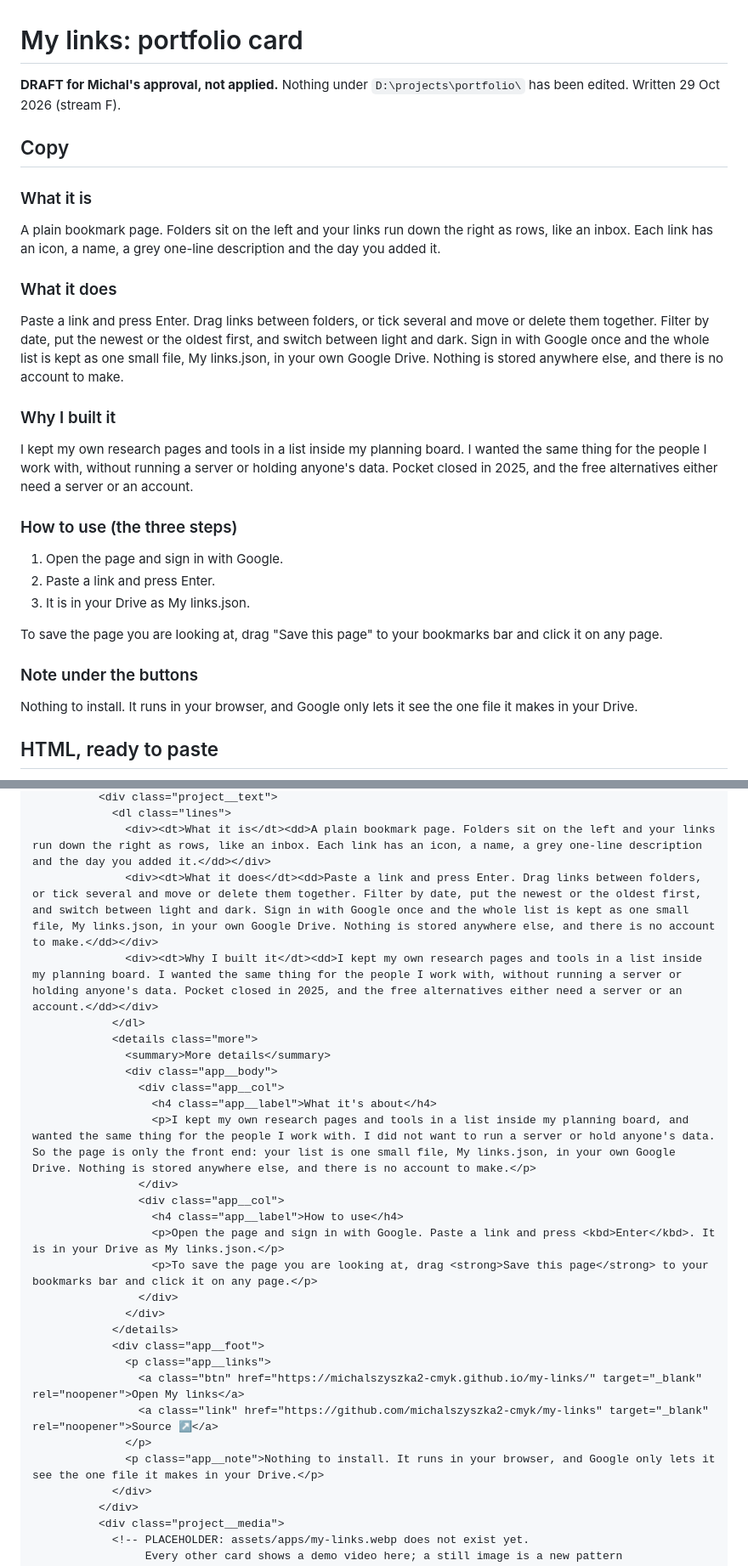
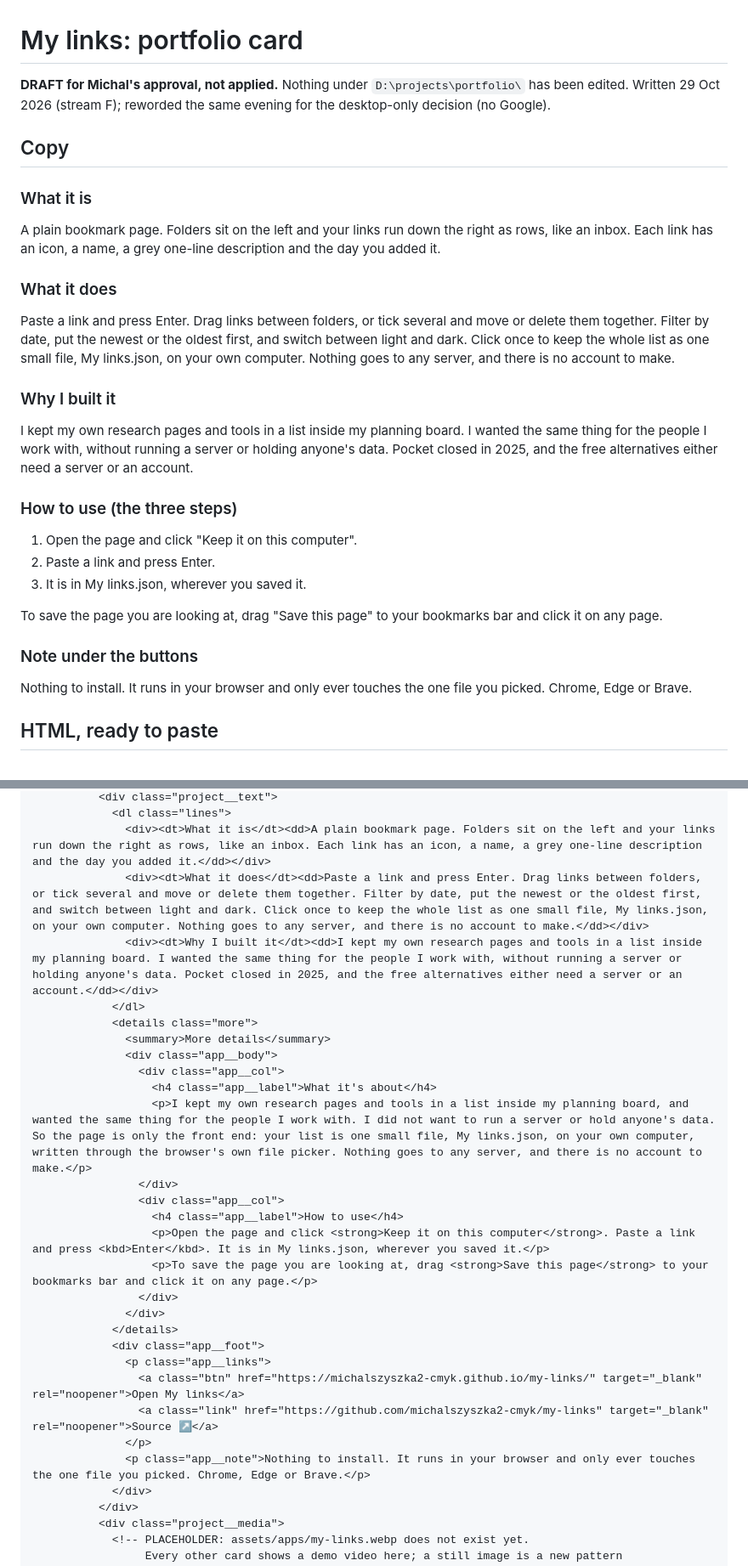
Before and after one commit to michalszyszka2-cmyk/my-links, a Markdown page: PORTFOLIO-DRAFT.md, 2 parts joined by grey strips. Shown at 85% size. Drawn GitHub-style.

```diff
--- a/PORTFOLIO-DRAFT.md
+++ b/PORTFOLIO-DRAFT.md
@@ -1,6 +1,6 @@
 # My links: portfolio card
 
-**DRAFT for Michal's approval, not applied.** Nothing under `D:\projects\portfolio\` has been edited. Written 29 Oct 2026 (stream F).
+**DRAFT for Michal's approval, not applied.** Nothing under `D:\projects\portfolio\` has been edited. Written 29 Oct 2026 (stream F); reworded the same evening for the desktop-only decision (no Google).
 
 ## Copy
 
@@ -10,7 +10,7 @@ A plain bookmark page. Folders sit on the left and your links run down the right
 
 ### What it does
 
-Paste a link and press Enter. Drag links between folders, or tick several and move or delete them together. Filter by date, put the newest or the oldest first, and switch between light and dark. Sign in with Google once and the whole list is kept as one small file, My links.json, in your own Google Drive. Nothing is stored anywhere else, and there is no account to make.
+Paste a link and press Enter. Drag links between folders, or tick several and move or delete them together. Filter by date, put the newest or the oldest first, and switch between light and dark. Click once to keep the whole list as one small file, My links.json, on your own computer. Nothing goes to any server, and there is no account to make.
 
 ### Why I built it
 
@@ -18,15 +18,15 @@ I kept my own research pages and tools in a list inside my planning board. I wan
 
 ### How to use (the three steps)
 
-1. Open the page and sign in with Google.
+1. Open the page and click "Keep it on this computer".
 2. Paste a link and press Enter.
-3. It is in your Drive as My links.json.
+3. It is in My links.json, wherever you saved it.
 
 To save the page you are looking at, drag "Save this page" to your bookmarks bar and click it on any page.
 
 ### Note under the buttons
 
-Nothing to install. It runs in your browser, and Google only lets it see the one file it makes in your Drive.
+Nothing to install. It runs in your browser and only ever touches the one file you picked. Chrome, Edge or Brave.
 
 ## HTML, ready to paste
 
@@ -43,7 +43,7 @@ Two things are open (see "Open questions" at the bottom): the Snip card has no s
           <div class="project__text">
             <dl class="lines">
               <div><dt>What it is</dt><dd>A plain bookmark page. Folders sit on the left and your links run down the right as rows, like an inbox. Each link has an icon, a name, a grey one-line description and the day you added it.</dd></div>
-              <div><dt>What it does</dt><dd>Paste a link and press Enter. Drag links between folders, or tick several and move or delete them together. Filter by date, put the newest or the oldest first, and switch between light and dark. Sign in with Google once and the whole list is kept as one small file, My links.json, in your own Google Drive. Nothing is stored anywhere else, and there is no account to make.</dd></div>
+              <div><dt>What it does</dt><dd>Paste a link and press Enter. Drag links between folders, or tick several and move or delete them together. Filter by date, put the newest or the oldest first, and switch between light and dark. Click once to keep the whole list as one small file, My links.json, on your own computer. Nothing goes to any server, and there is no account to make.</dd></div>
               <div><dt>Why I built it</dt><dd>I kept my own research pages and tools in a list inside my planning board. I wanted the same thing for the people I work with, without running a server or holding anyone's data. Pocket closed in 2025, and the free alternatives either need a server or an account.</dd></div>
             </dl>
             <details class="more">
@@ -51,11 +51,11 @@ Two things are open (see "Open questions" at the bottom): the Snip card has no s
               <div class="app__body">
                 <div class="app__col">
                   <h4 class="app__label">What it's about</h4>
-                  <p>I kept my own research pages and tools in a list inside my planning board, and wanted the same thing for the people I work with. I did not want to run a server or hold anyone's data. So the page is only the front end: your list is one small file, My links.json, in your own Google Drive. Nothing is stored anywhere else, and there is no account to make.</p>
+                  <p>I kept my own research pages and tools in a list inside my planning board, and wanted the same thing for the people I work with. I did not want to run a server or hold anyone's data. So the page is only the front end: your list is one small file, My links.json, on your own computer, written through the browser's own file picker. Nothing goes to any server, and there is no account to make.</p>
                 </div>
                 <div class="app__col">
                   <h4 class="app__label">How to use</h4>
-                  <p>Open the page and sign in with Google. Paste a link and press <kbd>Enter</kbd>. It is in your Drive as My links.json.</p>
+                  <p>Open the page and click <strong>Keep it on this computer</strong>. Paste a link and press <kbd>Enter</kbd>. It is in My links.json, wherever you saved it.</p>
                   <p>To save the page you are looking at, drag <strong>Save this page</strong> to your bookmarks bar and click it on any page.</p>
                 </div>
               </div>
@@ -65,7 +65,7 @@ Two things are open (see "Open questions" at the bottom): the Snip card has no s
                 <a class="btn" href="https://michalszyszka2-cmyk.github.io/my-links/" target="_blank" rel="noopener">Open My links</a>
                 <a class="link" href="https://github.com/michalszyszka2-cmyk/my-links" target="_blank" rel="noopener">Source ↗</a>
               </p>
-              <p class="app__note">Nothing to install. It runs in your browser, and Google only lets it see the one file it makes in your Drive.</p>
+              <p class="app__note">Nothing to install. It runs in your browser and only ever touches the one file you picked. Chrome, Edge or Brave.</p>
             </div>
           </div>
           <div class="project__media">
```
Also changed, not shown: other parts of PORTFOLIO-DRAFT.md (+2 -2 lines), GOOGLE-SETUP.md (deleted, +0 -85 lines), PLAN.md (+20 -22 lines), README.md (+10 -9 lines), assets/screenshot.png, 3 other files.
